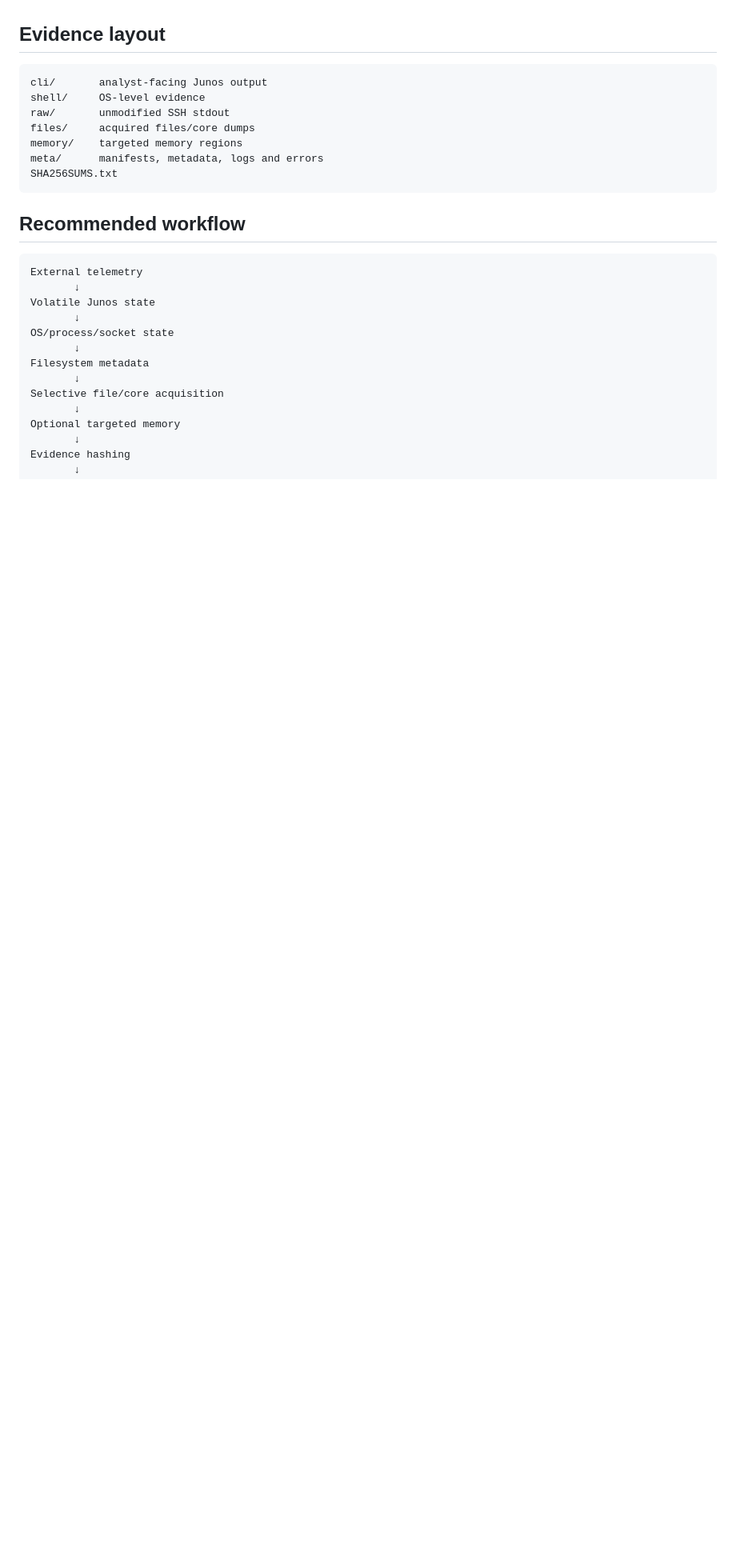
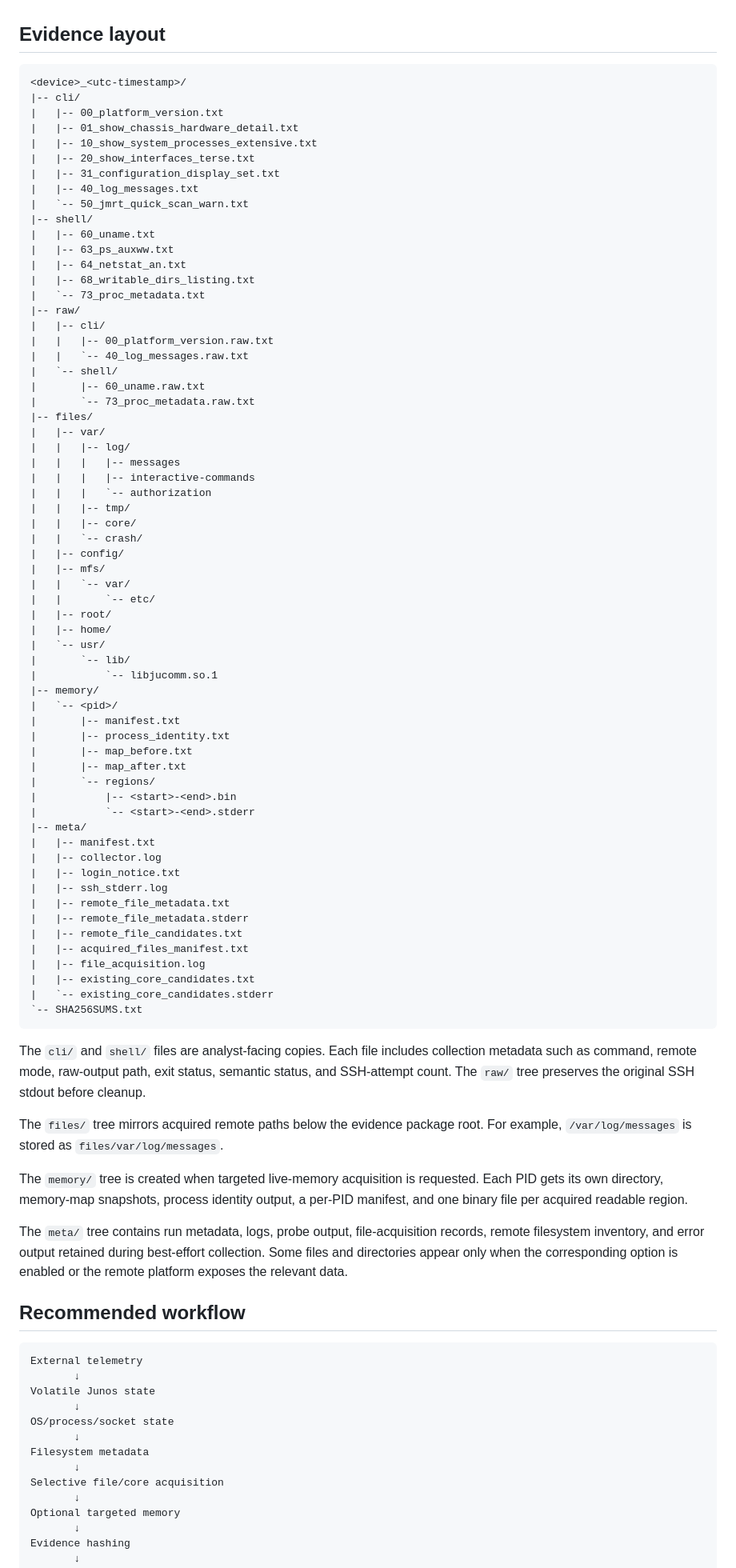
Before and after one commit to jreisdorffer/junosleuth, a Markdown page: docs/COLLECTION.md, the part around the change. Shown at 80% size. GitHub-like rendering; blank space fills up the shorter version.

Commit message:
Expand evidence layout documentation

````diff
--- a/docs/COLLECTION.md
+++ b/docs/COLLECTION.md
@@ -50,14 +50,77 @@ Existing core files are also discovered and may exceed the normal generic artifa
 ## Evidence layout
 
 ```text
-cli/       analyst-facing Junos output
-shell/     OS-level evidence
-raw/       unmodified SSH stdout
-files/     acquired files/core dumps
-memory/    targeted memory regions
-meta/      manifests, metadata, logs and errors
-SHA256SUMS.txt
+<device>_<utc-timestamp>/
+|-- cli/
+|   |-- 00_platform_version.txt
+|   |-- 01_show_chassis_hardware_detail.txt
+|   |-- 10_show_system_processes_extensive.txt
+|   |-- 20_show_interfaces_terse.txt
+|   |-- 31_configuration_display_set.txt
+|   |-- 40_log_messages.txt
+|   `-- 50_jmrt_quick_scan_warn.txt
+|-- shell/
+|   |-- 60_uname.txt
+|   |-- 63_ps_auxww.txt
+|   |-- 64_netstat_an.txt
+|   |-- 68_writable_dirs_listing.txt
+|   `-- 73_proc_metadata.txt
+|-- raw/
+|   |-- cli/
+|   |   |-- 00_platform_version.raw.txt
+|   |   `-- 40_log_messages.raw.txt
+|   `-- shell/
+|       |-- 60_uname.raw.txt
+|       `-- 73_proc_metadata.raw.txt
+|-- files/
+|   |-- var/
+|   |   |-- log/
+|   |   |   |-- messages
+|   |   |   |-- interactive-commands
+|   |   |   `-- authorization
+|   |   |-- tmp/
+|   |   |-- core/
+|   |   `-- crash/
+|   |-- config/
+|   |-- mfs/
+|   |   `-- var/
+|   |       `-- etc/
+|   |-- root/
+|   |-- home/
+|   `-- usr/
+|       `-- lib/
+|           `-- libjucomm.so.1
+|-- memory/
+|   `-- <pid>/
+|       |-- manifest.txt
+|       |-- process_identity.txt
+|       |-- map_before.txt
+|       |-- map_after.txt
+|       `-- regions/
+|           |-- <start>-<end>.bin
+|           `-- <start>-<end>.stderr
+|-- meta/
+|   |-- manifest.txt
+|   |-- collector.log
+|   |-- login_notice.txt
+|   |-- ssh_stderr.log
+|   |-- remote_file_metadata.txt
+|   |-- remote_file_metadata.stderr
+|   |-- remote_file_candidates.txt
+|   |-- acquired_files_manifest.txt
+|   |-- file_acquisition.log
+|   |-- existing_core_candidates.txt
+|   `-- existing_core_candidates.stderr
+`-- SHA256SUMS.txt
 ```
+
+The `cli/` and `shell/` files are analyst-facing copies. Each file includes collection metadata such as command, remote mode, raw-output path, exit status, semantic status, and SSH-attempt count. The `raw/` tree preserves the original SSH stdout before cleanup.
+
+The `files/` tree mirrors acquired remote paths below the evidence package root. For example, `/var/log/messages` is stored as `files/var/log/messages`.
+
+The `memory/` tree is created when targeted live-memory acquisition is requested. Each PID gets its own directory, memory-map snapshots, process identity output, a per-PID manifest, and one binary file per acquired readable region.
+
+The `meta/` tree contains run metadata, logs, probe output, file-acquisition records, remote filesystem inventory, and error output retained during best-effort collection. Some files and directories appear only when the corresponding option is enabled or the remote platform exposes the relevant data.
 
 ## Recommended workflow
 
````
